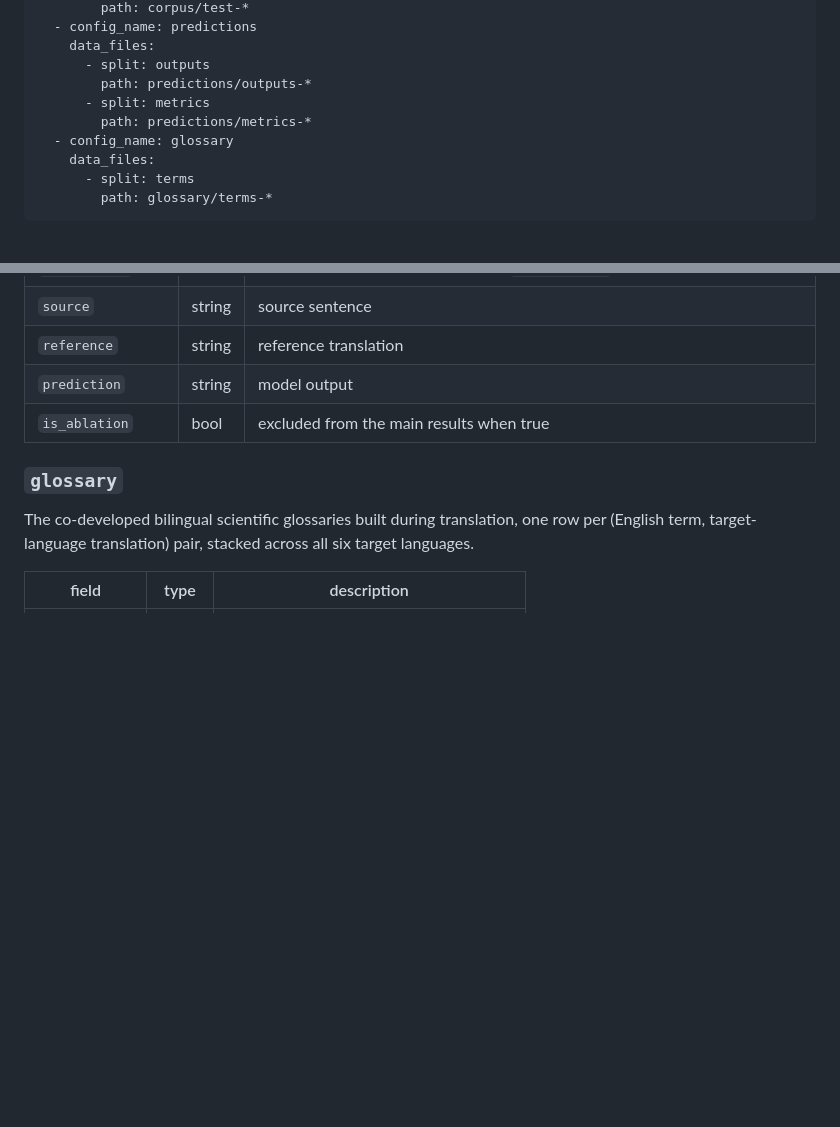
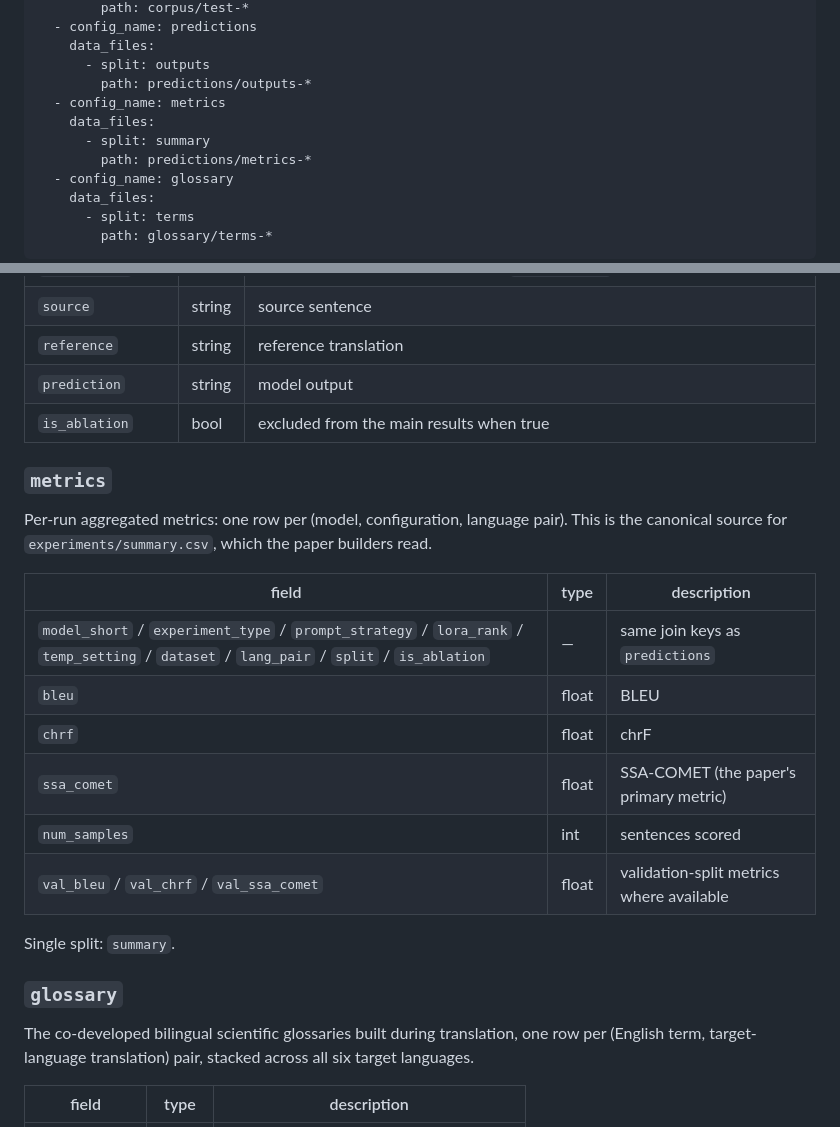
Before and after one commit to arjunkrishna1784/afriscience_mt, a Markdown page: data/README.md, 2 parts joined by grey strips. GitHub-like rendering; blank space fills up the shorter version.

```diff
--- a/data/README.md
+++ b/data/README.md
@@ -33,7 +33,9 @@ configs:
     data_files:
       - split: outputs
         path: predictions/outputs-*
-      - split: metrics
+  - config_name: metrics
+    data_files:
+      - split: summary
         path: predictions/metrics-*
   - config_name: glossary
     data_files:
@@ -98,6 +98,20 @@ Two splits:
 | `prediction` | string | model output |
 | `is_ablation` | bool | excluded from the main results when true |
 
+### `metrics`
+Per-run aggregated metrics: one row per (model, configuration, language pair). This is the canonical source for `experiments/summary.csv`, which the paper builders read.
+
+| field | type | description |
+|---|---|---|
+| `model_short` / `experiment_type` / `prompt_strategy` / `lora_rank` / `temp_setting` / `dataset` / `lang_pair` / `split` / `is_ablation` | — | same join keys as `predictions` |
+| `bleu` | float | BLEU |
+| `chrf` | float | chrF |
+| `ssa_comet` | float | SSA-COMET (the paper's primary metric) |
+| `num_samples` | int | sentences scored |
+| `val_bleu` / `val_chrf` / `val_ssa_comet` | float | validation-split metrics where available |
+
+Single split: `summary`.
+
 ### `glossary`
 The co-developed bilingual scientific glossaries built during translation, one row per (English term, target-language translation) pair, stacked across all six target languages.
 
```
Also changed, not shown: other parts of data/README.md (+9 -19 lines), README.md (+14 -8 lines).
